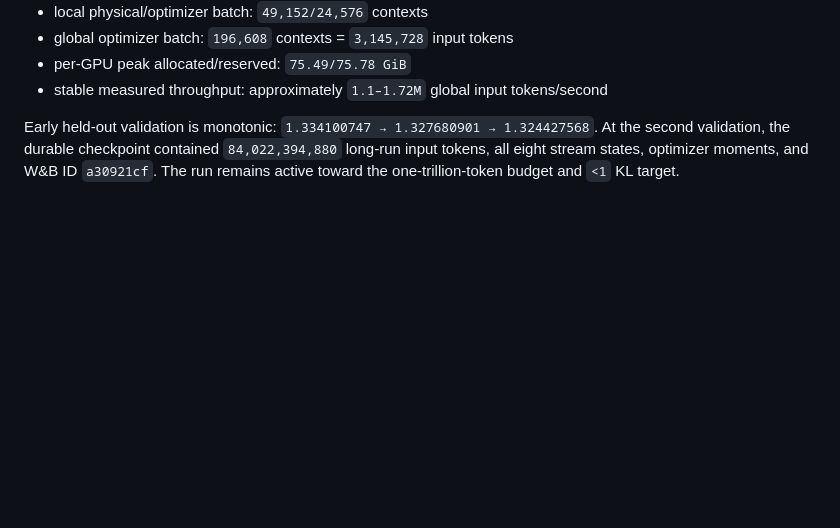
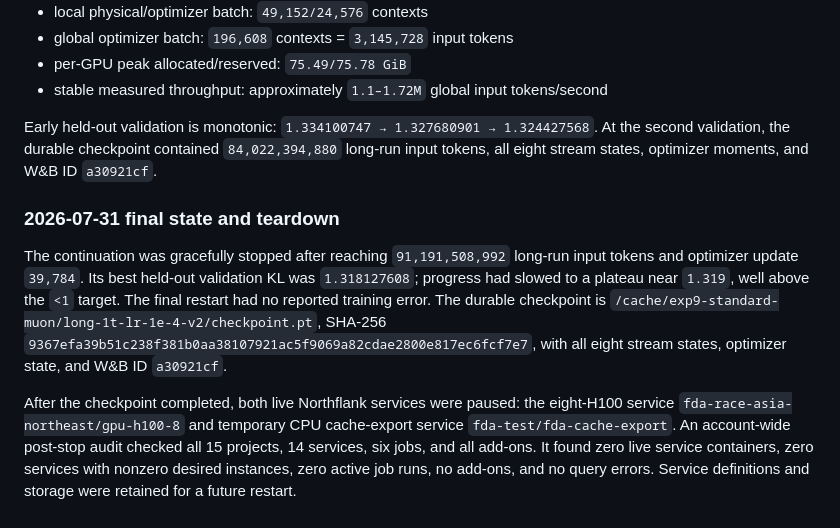
Before and after one commit to Lev-Stambler/FourierDataAnalysis, a Markdown page: NEW/exp9/RUN_RESULTS.md, the part around the change. Rendered like a GitHub page; blank space fills up the shorter version.

Commit message:
Record Exp9 final checkpoint and Northflank teardown

```diff
--- a/NEW/exp9/RUN_RESULTS.md
+++ b/NEW/exp9/RUN_RESULTS.md
@@ -202,4 +202,23 @@ Early held-out validation is monotonic:
 `1.334100747 → 1.327680901 → 1.324427568`. At the second validation,
 the durable checkpoint contained `84,022,394,880` long-run input tokens,
 all eight stream states, optimizer moments, and W&B ID `a30921cf`.
-The run remains active toward the one-trillion-token budget and `<1` KL target.
+
+### 2026-07-31 final state and teardown
+
+The continuation was gracefully stopped after reaching `91,191,508,992`
+long-run input tokens and optimizer update `39,784`. Its best held-out
+validation KL was `1.318127608`; progress had slowed to a plateau near `1.319`,
+well above the `<1` target. The final restart had no reported training error.
+The durable checkpoint is
+`/cache/exp9-standard-muon/long-1t-lr-1e-4-v2/checkpoint.pt`, SHA-256
+`9367efa39b51c238f381b0aa38107921ac5f9069a82cdae2800e817ec6fcf7e7`,
+with all eight stream states, optimizer state, and W&B ID `a30921cf`.
+
+After the checkpoint completed, both live Northflank services were paused:
+the eight-H100 service
+`fda-race-asia-northeast/gpu-h100-8` and temporary CPU cache-export service
+`fda-test/fda-cache-export`. An account-wide post-stop audit checked all 15
+projects, 14 services, six jobs, and all add-ons. It found zero live service
+containers, zero services with nonzero desired instances, zero active job
+runs, no add-ons, and no query errors. Service definitions and storage were
+retained for a future restart.
```
